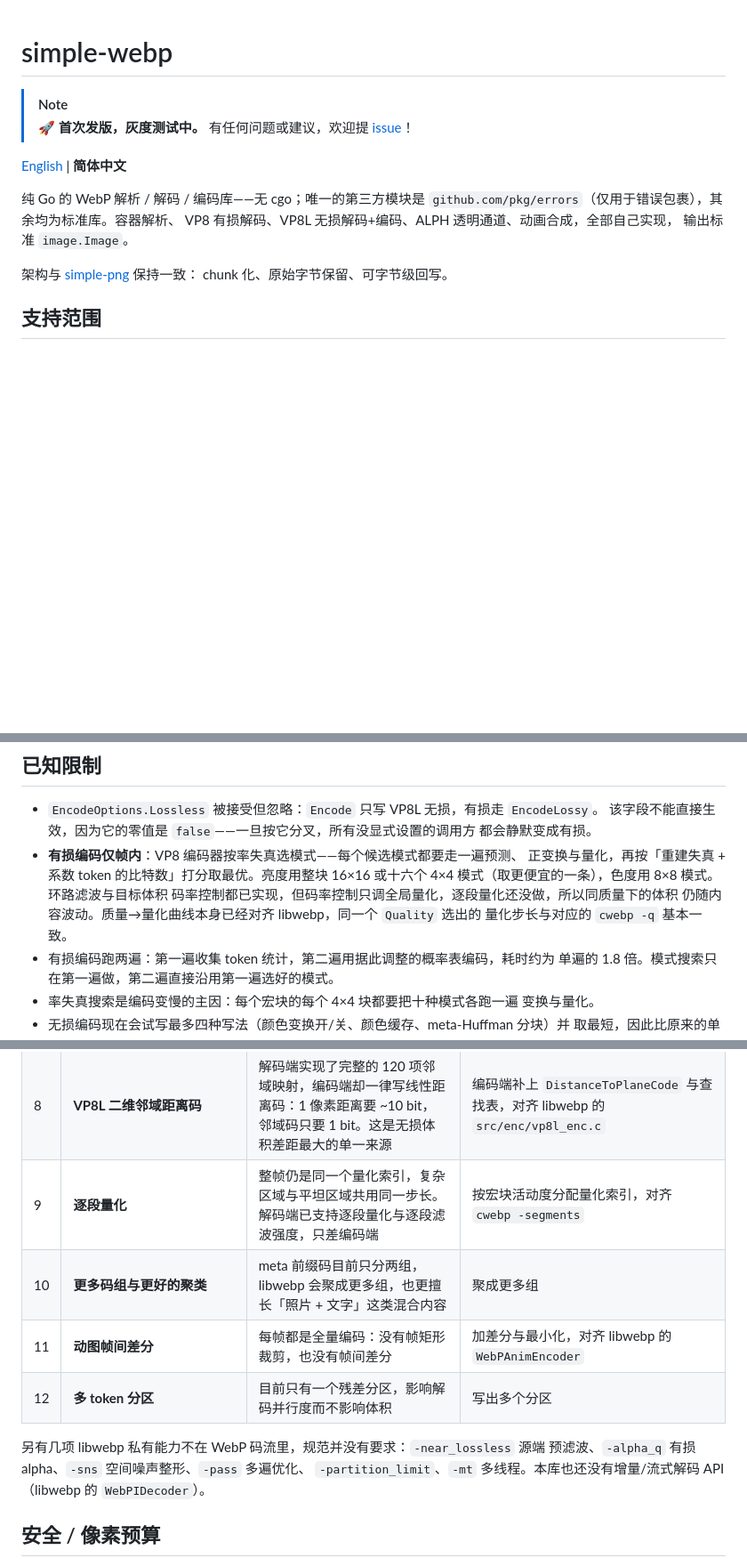
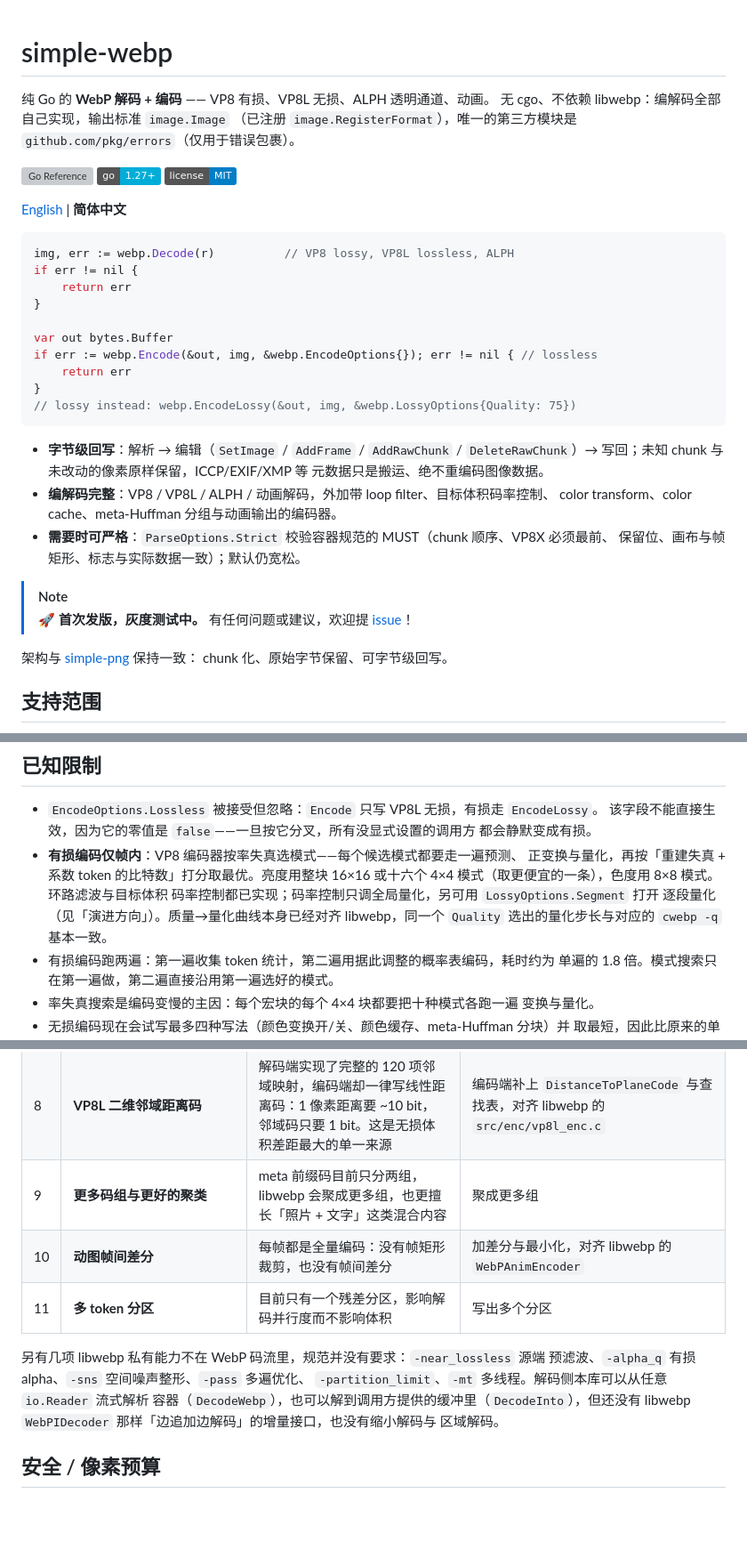
Before and after one commit to knoweather/simple-webp, a Markdown page: README.zh-CN.md, 3 parts joined by grey strips. Shown at 89% size. GitHub-like rendering; badges without logos; blank space fills up the shorter version; grey boxes are pictures that could not be loaded.

````diff
--- a/README.zh-CN.md
+++ b/README.zh-CN.md
@@ -1,13 +1,40 @@
 # simple-webp
+
+纯 Go 的 **WebP 解码 + 编码** —— VP8 有损、VP8L 无损、ALPH 透明通道、动画。
+无 cgo、不依赖 libwebp：编解码全部自己实现，输出标准 `image.Image`
+（已注册 `image.RegisterFormat`），唯一的第三方模块是 `github.com/pkg/errors`（仅用于错误包裹）。
+
+<p>
+<a href="https://pkg.go.dev/github.com/knoweather/simple-webp"><img src="https://pkg.go.dev/badge/github.com/knoweather/simple-webp.svg" alt="Go Reference"></a>
+<a href="go.mod"><img src="https://img.shields.io/badge/go-1.27%2B-00ADD8?logo=go" alt="Go 1.27+"></a>
+<a href="LICENSE"><img src="https://img.shields.io/badge/license-MIT-blue" alt="MIT"></a>
+</p>
+
+[English](./README.md) | **简体中文**
+
+```go
+img, err := webp.Decode(r)          // VP8 lossy, VP8L lossless, ALPH
+if err != nil {
+    return err
+}
+
+var out bytes.Buffer
+if err := webp.Encode(&out, img, &webp.EncodeOptions{}); err != nil { // lossless
+    return err
+}
+// lossy instead: webp.EncodeLossy(&out, img, &webp.LossyOptions{Quality: 75})
+```
+
+- **字节级回写**：解析 → 编辑（`SetImage` / `AddFrame` / `AddRawChunk` /
+  `DeleteRawChunk`）→ 写回；未知 chunk 与未改动的像素原样保留，ICCP/EXIF/XMP 等
+  元数据只是搬运、绝不重编码图像数据。
+- **编解码完整**：VP8 / VP8L / ALPH / 动画解码，外加带 loop filter、目标体积码率控制、
+  color transform、color cache、meta-Huffman 分组与动画输出的编码器。
+- **需要时可严格**：`ParseOptions.Strict` 校验容器规范的 MUST（chunk 顺序、VP8X 必须最前、
+  保留位、画布与帧矩形、标志与实际数据一致）；默认仍宽松。
 
 > [!NOTE]
 > 🚀 **首次发版，灰度测试中。** 有任何问题或建议，欢迎提 [issue](https://github.com/knoweather/simple-webp/issues)！
-
-[English](./README.md) | **简体中文**
-
-纯 Go 的 WebP 解析 / 解码 / 编码库——无 cgo；唯一的第三方模块是 `github.com/pkg/errors`（仅用于错误包裹），其余均为标准库。容器解析、
-VP8 有损解码、VP8L 无损解码+编码、ALPH 透明通道、动画合成，全部自己实现，
-输出标准 `image.Image`。
 
 架构与 [simple-png](https://github.com/knoweather/simple-png) 保持一致：
 chunk 化、原始字节保留、可字节级回写。
@@ -281,9 +308,9 @@ Windows / amd64，`go test -run XXX -bench . -benchtime 200ms`，本系列容器
 - **有损编码仅帧内**：VP8 编码器按率失真选模式——每个候选模式都要走一遍预测、
   正变换与量化，再按「重建失真 + 系数 token 的比特数」打分取最优。亮度用整块
   16×16 或十六个 4×4 模式（取更便宜的一条），色度用 8×8 模式。环路滤波与目标体积
-  码率控制都已实现，但码率控制只调全局量化，逐段量化还没做，所以同质量下的体积
-  仍随内容波动。质量→量化曲线本身已经对齐 libwebp，同一个 `Quality` 选出的
-  量化步长与对应的 `cwebp -q` 基本一致。
+  码率控制都已实现；码率控制只调全局量化，另可用 `LossyOptions.Segment` 打开
+  逐段量化（见「演进方向」）。质量→量化曲线本身已经对齐 libwebp，同一个 `Quality`
+  选出的量化步长与对应的 `cwebp -q` 基本一致。
 - 有损编码跑两遍：第一遍收集 token 统计，第二遍用据此调整的概率表编码，耗时约为
   单遍的 1.8 倍。模式搜索只在第一遍做，第二遍直接沿用第一遍选好的模式。
 - 率失真搜索是编码变慢的主因：每个宏块的每个 4×4 块都要把十种模式各跑一遍
@@ -320,15 +353,16 @@ Windows / amd64，`go test -run XXX -bench . -benchtime 200ms`，本系列容器
 | 6 | **VP8L 颜色索引的 alpha** | 规范要求索引图所有 alpha 置 255，编码端写成 0；解码不受影响（逆变换整体替换像素） | 按规范写 255 |
 | 7 | **VP8L 重复变换** | 规范要求每种变换只能用一次，解码端没有去重，libwebp 判为损坏 | 解码时拒绝重复的变换类型 |
 | 8 | **VP8L 二维邻域距离码** | 解码端实现了完整的 120 项邻域映射，编码端却一律写线性距离码：1 像素距离要 ~10 bit，邻域码只要 1 bit。这是无损体积差距最大的单一来源 | 编码端补上 `DistanceToPlaneCode` 与查找表，对齐 libwebp 的 `src/enc/vp8l_enc.c` |
-| 9 | **逐段量化** | 整帧仍是同一个量化索引，复杂区域与平坦区域共用同一步长。解码端已支持逐段量化与逐段滤波强度，只差编码端 | 按宏块活动度分配量化索引，对齐 `cwebp -segments` |
-| 10 | **更多码组与更好的聚类** | meta 前缀码目前只分两组，libwebp 会聚成更多组，也更擅长「照片 + 文字」这类混合内容 | 聚成更多组 |
-| 11 | **动图帧间差分** | 每帧都是全量编码：没有帧矩形裁剪，也没有帧间差分 | 加差分与最小化，对齐 libwebp 的 `WebPAnimEncoder` |
-| 12 | **多 token 分区** | 目前只有一个残差分区，影响解码并行度而不影响体积 | 写出多个分区 |
+| 9 | **更多码组与更好的聚类** | meta 前缀码目前只分两组，libwebp 会聚成更多组，也更擅长「照片 + 文字」这类混合内容 | 聚成更多组 |
+| 10 | **动图帧间差分** | 每帧都是全量编码：没有帧矩形裁剪，也没有帧间差分 | 加差分与最小化，对齐 libwebp 的 `WebPAnimEncoder` |
+| 11 | **多 token 分区** | 目前只有一个残差分区，影响解码并行度而不影响体积 | 写出多个分区 |
 
 另有几项 libwebp 私有能力不在 WebP 码流里，规范并没有要求：`-near_lossless` 源端
 预滤波、`-alpha_q` 有损 alpha、`-sns` 空间噪声整形、`-pass` 多遍优化、
-`-partition_limit`、`-mt` 多线程。本库也还没有增量/流式解码 API
-（libwebp 的 `WebPIDecoder`）。
+`-partition_limit`、`-mt` 多线程。解码侧本库可以从任意 `io.Reader` 流式解析
+容器（`DecodeWebp`），也可以解到调用方提供的缓冲里（`DecodeInto`），但还没有
+libwebp `WebPIDecoder` 那样「边追加边解码」的增量接口，也没有缩小解码与
+区域解码。
 
 ## 安全 / 像素预算
 
````
Also changed, not shown: other parts of README.zh-CN.md (+7 -1 lines), README.md (+54 -16 lines).
